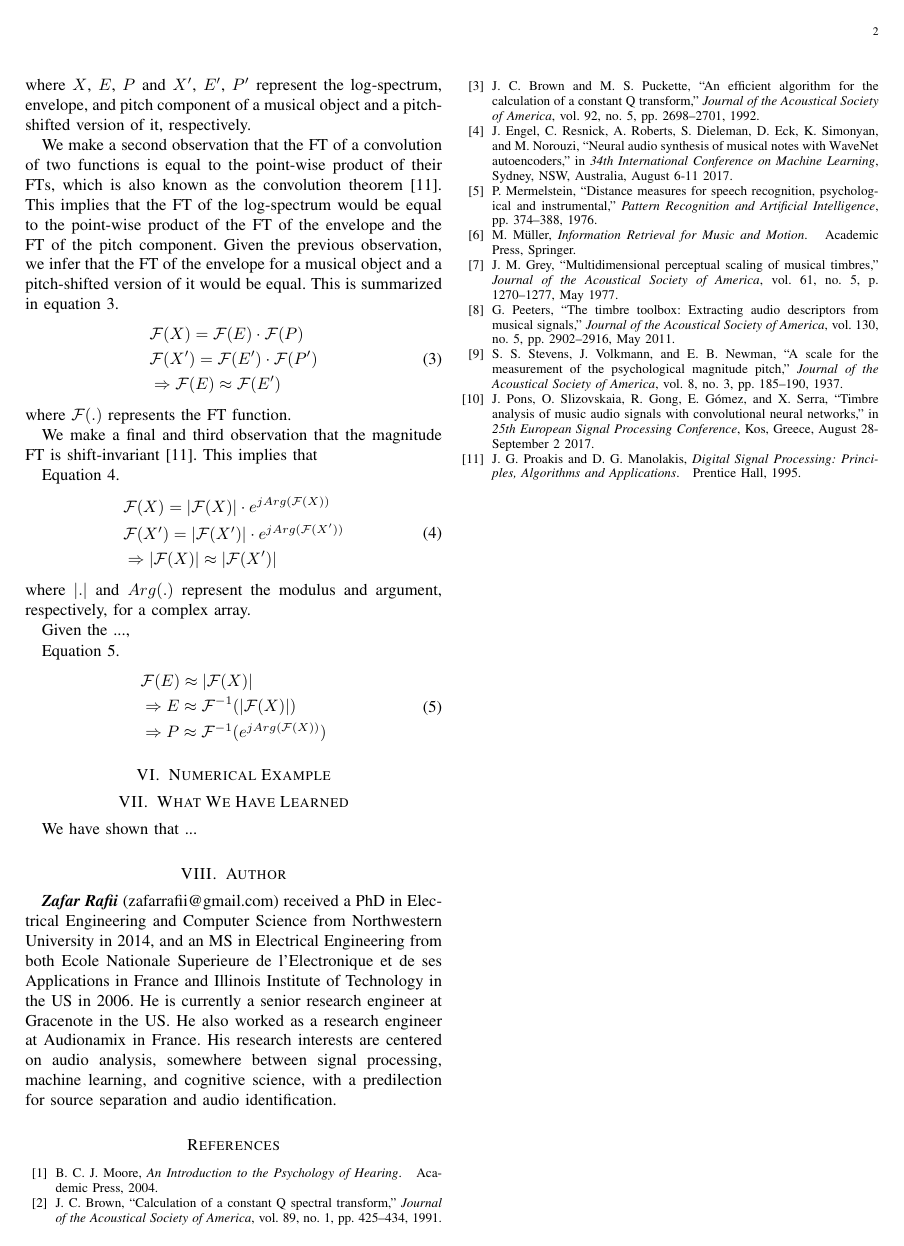
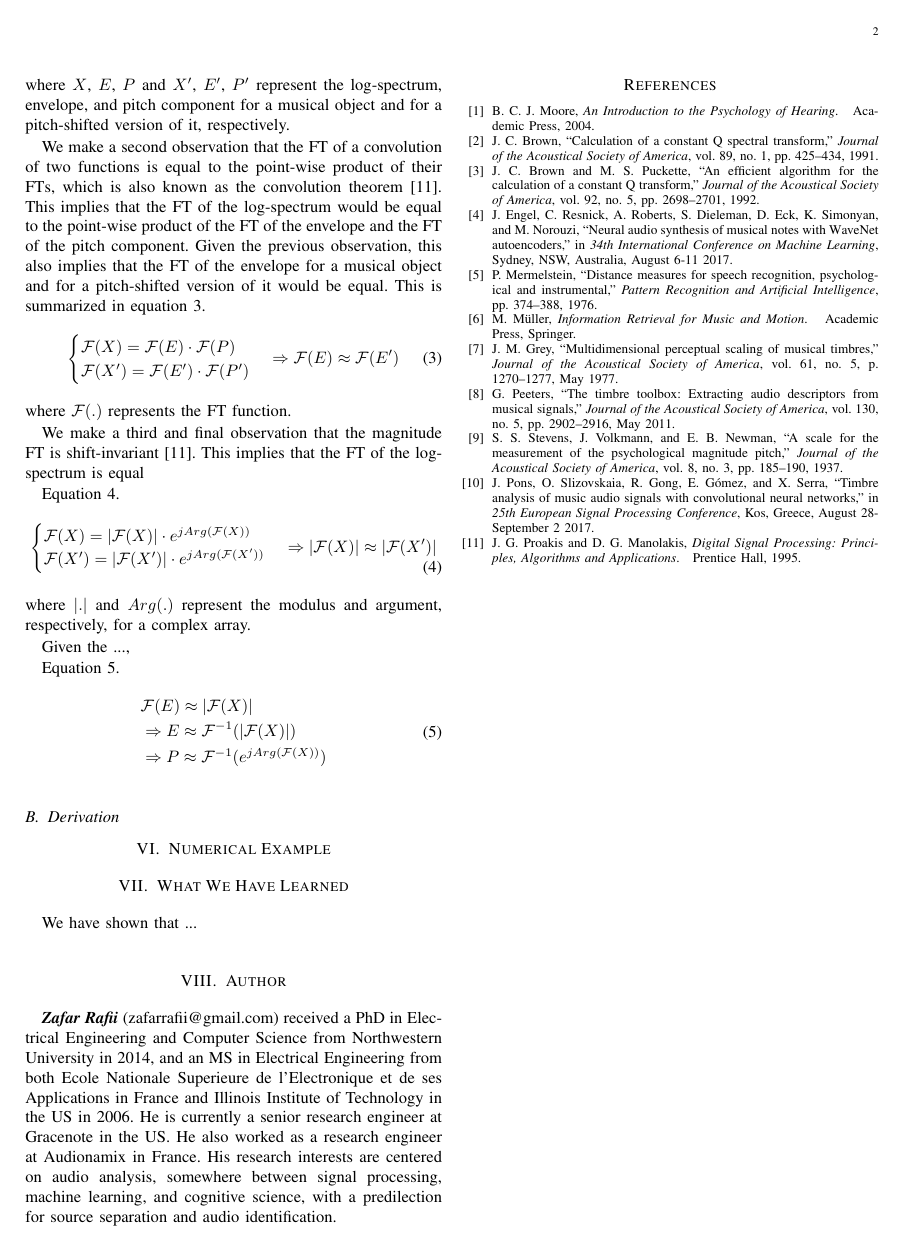
Before and after one commit to zafarrafii/CQHC-Python, a LaTeX paper (IEEE SP Magazine/05-2021 - Draft/article.tex): page 2 of 2. Compiled offline with pdfLaTeX.

Commit message:
Still working on the solution section.

```diff
--- a/IEEE SP Magazine/05-2021 - Draft/article.tex
+++ b/IEEE SP Magazine/05-2021 - Draft/article.tex
@@ -48,27 +52,31 @@ We make a first observation that a pitch change in the audio translates to a lin
 \end{split}
 \end{equation}
-where $X$, $E$, $P$ and $X'$, $E'$, $P'$ represent the log-spectrum, envelope, and pitch component of a musical object and a pitch-shifted version of it, respectively.
+where $X$, $E$, $P$ and $X'$, $E'$, $P'$ represent the log-spectrum, envelope, and pitch component for a musical object and for a pitch-shifted version of it, respectively.
 
-We make a second observation that the FT of a convolution of two functions is equal to the point-wise product of their FTs, which is also known as the convolution theorem \cite{proakis1995}. This implies that the FT of the log-spectrum would be equal to the point-wise product of the FT of the envelope and the FT of the pitch component. Given the previous observation, we infer that the FT of the envelope for a musical object and a pitch-shifted version of it would be equal. This is summarized in equation \ref{eq:observation2}.
+We make a second observation that the FT of a convolution of two functions is equal to the point-wise product of their FTs, which is also known as the convolution theorem \cite{proakis1995}. This implies that the FT of the log-spectrum would be equal to the point-wise product of the FT of the envelope and the FT of the pitch component. Given the previous observation, this also implies that the FT of the envelope for a musical object and for a pitch-shifted version of it would be equal. This is summarized in equation \ref{eq:observation2}.
 \begin{equation}
 \label{eq:observation2}
 \begin{split}
-&\mathcal{F}(X) = \mathcal{F}(E) \cdot \mathcal{F}(P) \\
-&\mathcal{F}(X') = \mathcal{F}(E') \cdot \mathcal{F}(P') \\
-&\Rightarrow \mathcal{F}(E) \approx \mathcal{F}(E')
+\begin{cases}
+\mathcal{F}(X) = \mathcal{F}(E) \cdot \mathcal{F}(P) \\
+\mathcal{F}(X') = \mathcal{F}(E') \cdot \mathcal{F}(P') \\
+\end{cases}
+\Rightarrow \mathcal{F}(E) \approx \mathcal{F}(E')
 \end{split}
 \end{equation}
 where $\mathcal{F}(.)$ represents the FT function.
 
-We make a final and third observation that the magnitude FT is shift-invariant \cite{proakis1995}. This implies that
+We make a third and final observation that the magnitude FT is shift-invariant \cite{proakis1995}. This implies that the FT of the log-spectrum is equal
 
 Equation \ref{eq:observation3}.
 \begin{equation}
 \label{eq:observation3}
 \begin{split}
-&\mathcal{F}(X) = |\mathcal{F}(X)| \cdot e^{j Arg(\mathcal{F}(X))} \\
-&\mathcal{F}(X') = |\mathcal{F}(X')| \cdot e^{j Arg(\mathcal{F}(X'))} \\
-&\Rightarrow |\mathcal{F}(X)| \approx |\mathcal{F}(X')|
+\begin{cases}
+\mathcal{F}(X) = |\mathcal{F}(X)| \cdot e^{j Arg(\mathcal{F}(X))} \\
+\mathcal{F}(X') = |\mathcal{F}(X')| \cdot e^{j Arg(\mathcal{F}(X'))} \\
+\end{cases}
+\Rightarrow |\mathcal{F}(X)| \approx |\mathcal{F}(X')|
 \end{split}
 \end{equation}
 where $|.|$ and $Arg(.)$ represent the modulus and argument, respectively, for a complex array.
@@ -84,6 +92,10 @@ Equation \ref{eq:conclusion}.
 &\Rightarrow P \approx \mathcal{F}^{-1}(e^{j Arg(\mathcal{F}(X))})
 \end{split}
 \end{equation}
+
+
+\subsection{Derivation}
+
 
 % Can think about the extraction of the envelop as a white normalization of the pitch by using a weighting function that normalizes the signal spectral density by the spectrum magnitude, just like in the GCC-PHAT
 
```
Also changed, not shown: IEEE SP Magazine/05-2021 - Draft/article.pdf, IEEE SP Magazine/05-2021 - Draft/article.tex (20 more changed lines), 3 other files.
